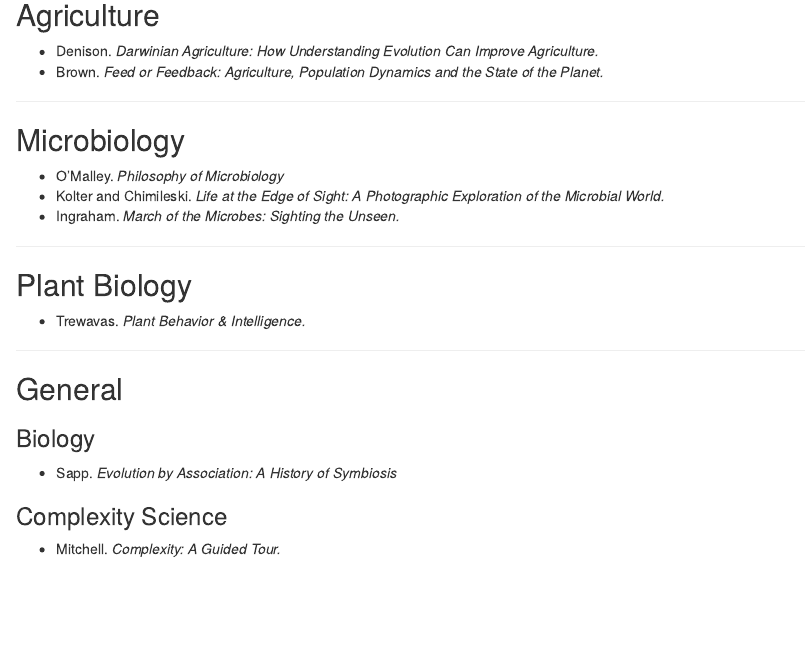
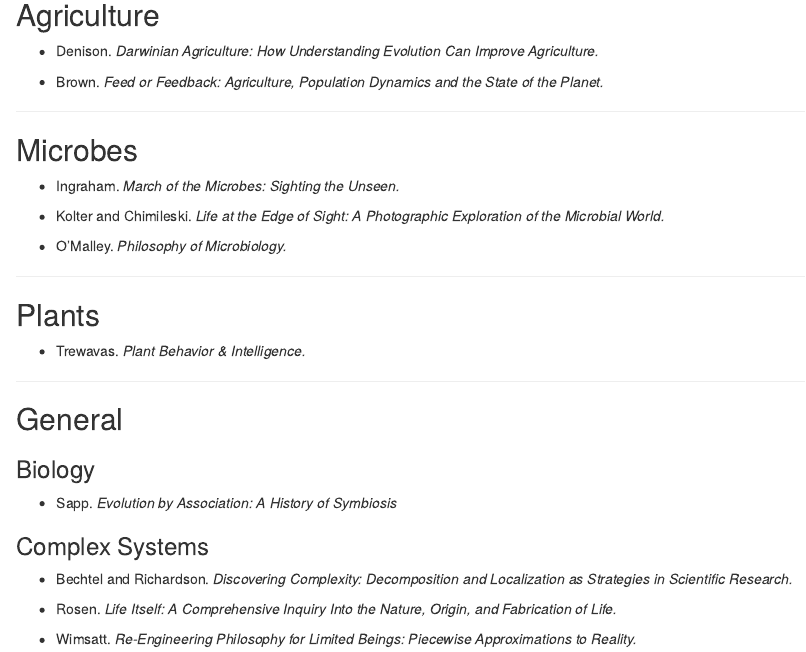
Before and after one commit to eaveliz/website, an R Markdown document (content/bookshelf.en.Rmd): the page in a window 1100 px wide, from 130 px down. Rendered offline with R 4.5, knitr and Pandoc, with nearby package versions.

Commit message:
touch up loose ends

```diff
--- a/content/bookshelf.en.Rmd
+++ b/content/bookshelf.en.Rmd
@@ -6,29 +6,38 @@ comments: false
 ## <i class="fas fa-seedling"></i> Agriculture
 
 - Denison. *Darwinian Agriculture: How Understanding Evolution Can Improve Agriculture.*
+
 - Brown. *Feed or Feedback: Agriculture, Population Dynamics and the State of the Planet.*
 
 ---
 
-## <i class="fas fa-microscope"></i> Microbiology
+## <i class="fas fa-microscope"></i> Microbes
 
+- Ingraham. *March of the Microbes: Sighting the Unseen.*
 
-- O'Malley. *Philosophy of Microbiology*
 - Kolter and Chimileski. *Life at the Edge of Sight: A Photographic Exploration of the Microbial World.*
-- Ingraham. *March of the Microbes: Sighting the Unseen.*
+
+- O'Malley. *Philosophy of Microbiology.*
+
 
 ---
 
-## <i class="fas fa-leaf"></i> Plant Biology
+## <i class="fas fa-leaf"></i> Plants
 
 - Trewavas. *Plant Behavior & Intelligence.*
 
 ---
 
 ## <i class="fas fa-book-open"></i> General
+
 ### Biology
+
 - Sapp. *Evolution by Association: A History of Symbiosis*
 
-### Complexity Science
+### Complex Systems
 
-- Mitchell. *Complexity: A Guided Tour.*
+- Bechtel and Richardson. *Discovering Complexity: Decomposition and Localization as Strategies in Scientific Research.*
+
+- Rosen. *Life Itself: A Comprehensive Inquiry Into the Nature, Origin, and Fabrication of Life.*
+
+- Wimsatt. *Re-Engineering Philosophy for Limited Beings: Piecewise Approximations to Reality.*
```
Also changed, not shown: content/about.Rmd (+3 -3 lines), content/about.html, content/bookshelf.en.html, 3 other files.
